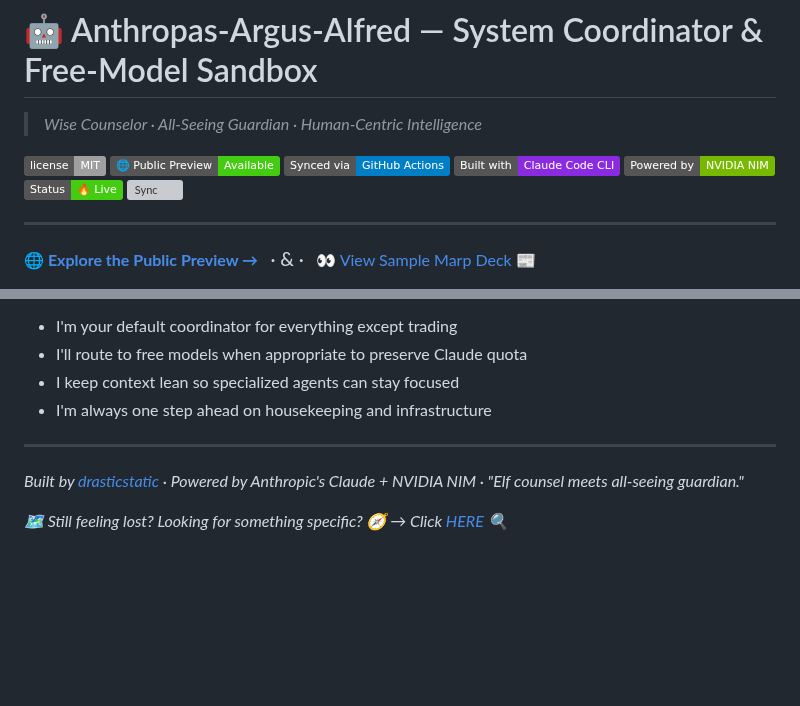
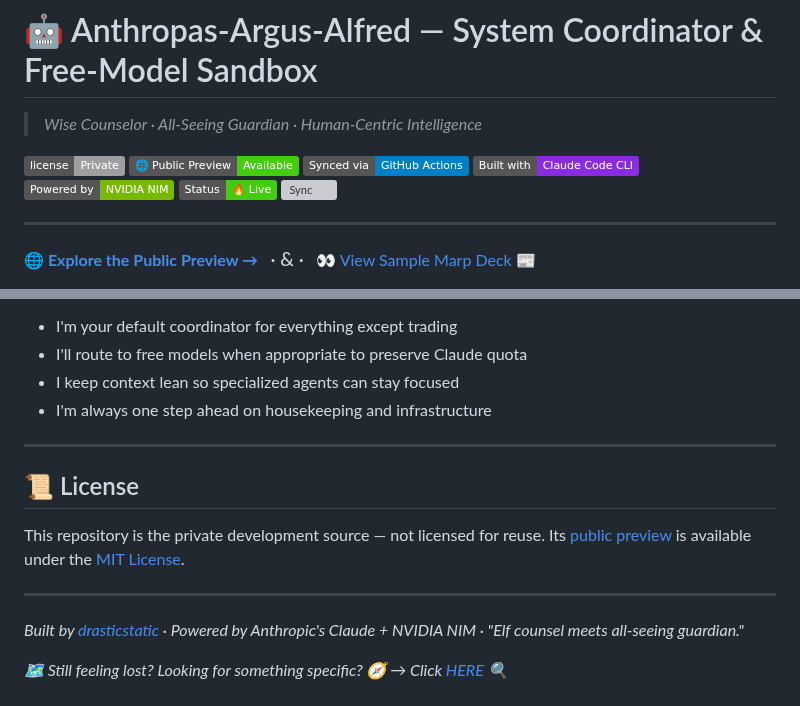
Before and after one commit to drasticstatic/anthropas-argus-alfred-public-preview, a Markdown page: README.md, 2 parts joined by grey strips. Rendered like a GitHub page; badges without logos; blank space fills up the shorter version; grey boxes are pictures that could not be loaded.

Commit message:
docs: fix License section — MIT badge pointed at the wrong place for a private repo
The badge linked to the global .github fallback repo as if that granted a
license for this specific repo, which it doesn't (LICENSE isn't covered by
that fallback mechanism — only SECURITY.md/CONTRIBUTING.md are). Reworded:
this repo is private/unlicensed source, its public preview is MIT
(real LICENSE file added there too, confirmed detected).

Co-Authored-By: Alfred · Claude · Sonnet 5 <noreply@anthropic.com>

```diff
--- a/README.md
+++ b/README.md
@@ -2,7 +2,7 @@
 
 > *Wise Counselor · All-Seeing Guardian · Human-Centric Intelligence*
 
-[![License: MIT](https://img.shields.io/badge/license-MIT-lightgrey?style=flat)](https://github.com/drasticstatic/.github)
+[![License](https://img.shields.io/badge/license-Private-lightgrey?style=flat)](https://github.com/drasticstatic/anthropas-argus-alfred)
 [![Public Preview](https://img.shields.io/badge/%F0%9F%8C%90%20Public%20Preview-Available-brightgreen)](https://drasticstatic.github.io/anthropas-argus-alfred-public-preview/) [![Synced via GitHub Actions](https://img.shields.io/badge/Synced%20via-GitHub%20Actions-blue)](https://github.com/open-condo-software/gitexporter) [![Built with Claude Code](https://img.shields.io/badge/Built%20with-Claude%20Code%20CLI-blueviolet)](https://code.claude.com/docs/en/overview) [![NVIDIA NIM](https://img.shields.io/badge/Powered%20by-NVIDIA%20NIM-76b900)](https://build.nvidia.com/) [![Status](https://img.shields.io/badge/Status-%F0%9F%94%A5%20Live-brightgreen)](https://code.claude.com/docs/en/cli-reference) [![Sync](https://github.com/drasticstatic/anthropas-argus-alfred/actions/workflows/sync-public.yml/badge.svg)](https://github.com/drasticstatic/anthropas-argus-alfred/actions/workflows/sync-public.yml)
 
 ---
@@ -266,6 +266,14 @@ Auggie (Augment CLI) — code build specialist
 
 ---
 
+## 📜 License
+
+This repository is the private development source — not licensed for
+reuse. Its [public preview](https://github.com/drasticstatic/anthropas-argus-alfred-public-preview)
+is available under the [MIT License](https://github.com/drasticstatic/anthropas-argus-alfred-public-preview/blob/main/LICENSE).
+
+---
+
 *Built by [drasticstatic](https://github.com/drasticstatic) · Powered by Anthropic's Claude + NVIDIA NIM · "Elf counsel meets all-seeing guardian."*
 
 *🗺️ Still feeling lost? Looking for something specific? 🧭 → Click [HERE](https://drasticstatic.github.io/anthropas-argus-alfred-public-preview/404.html) 🔍*
```
